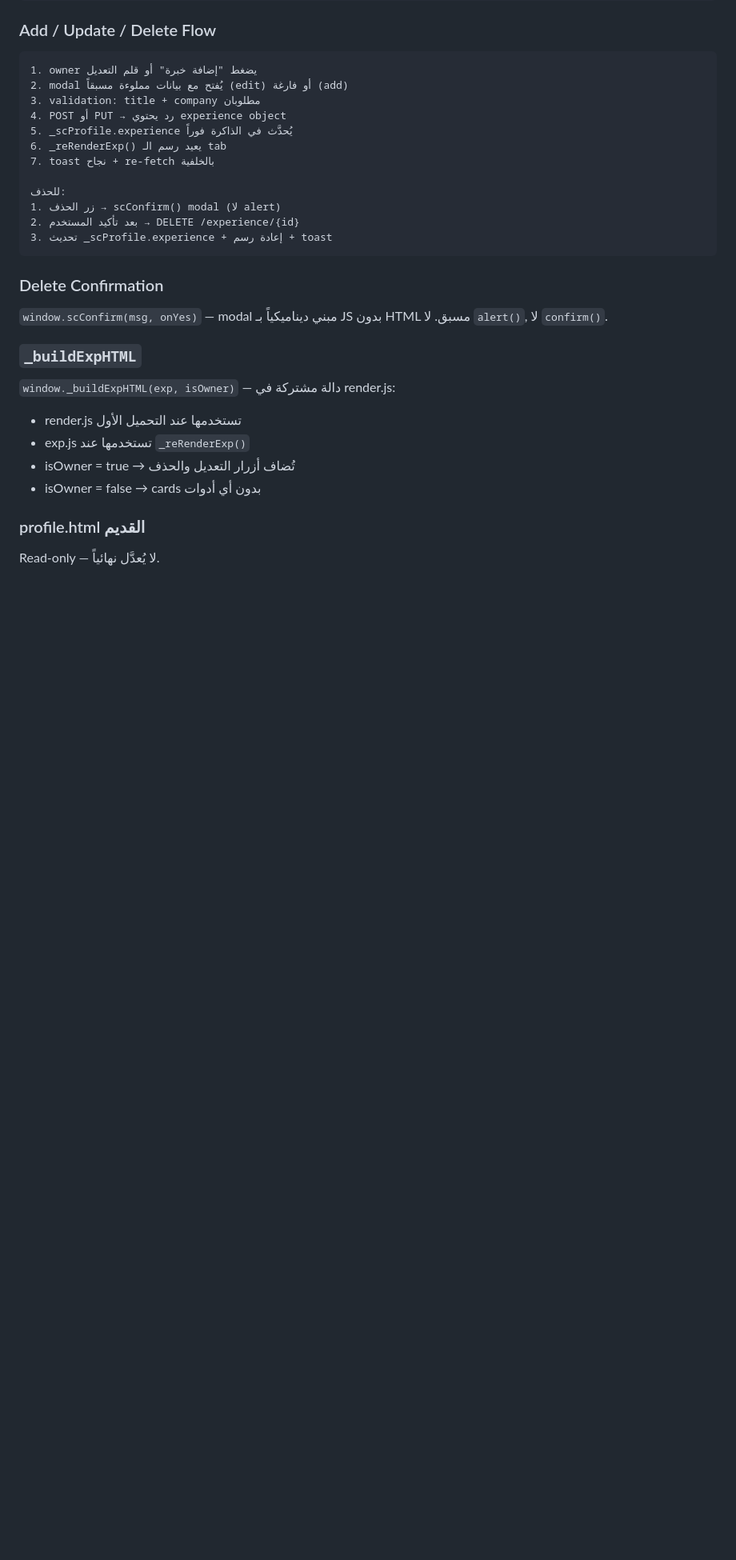
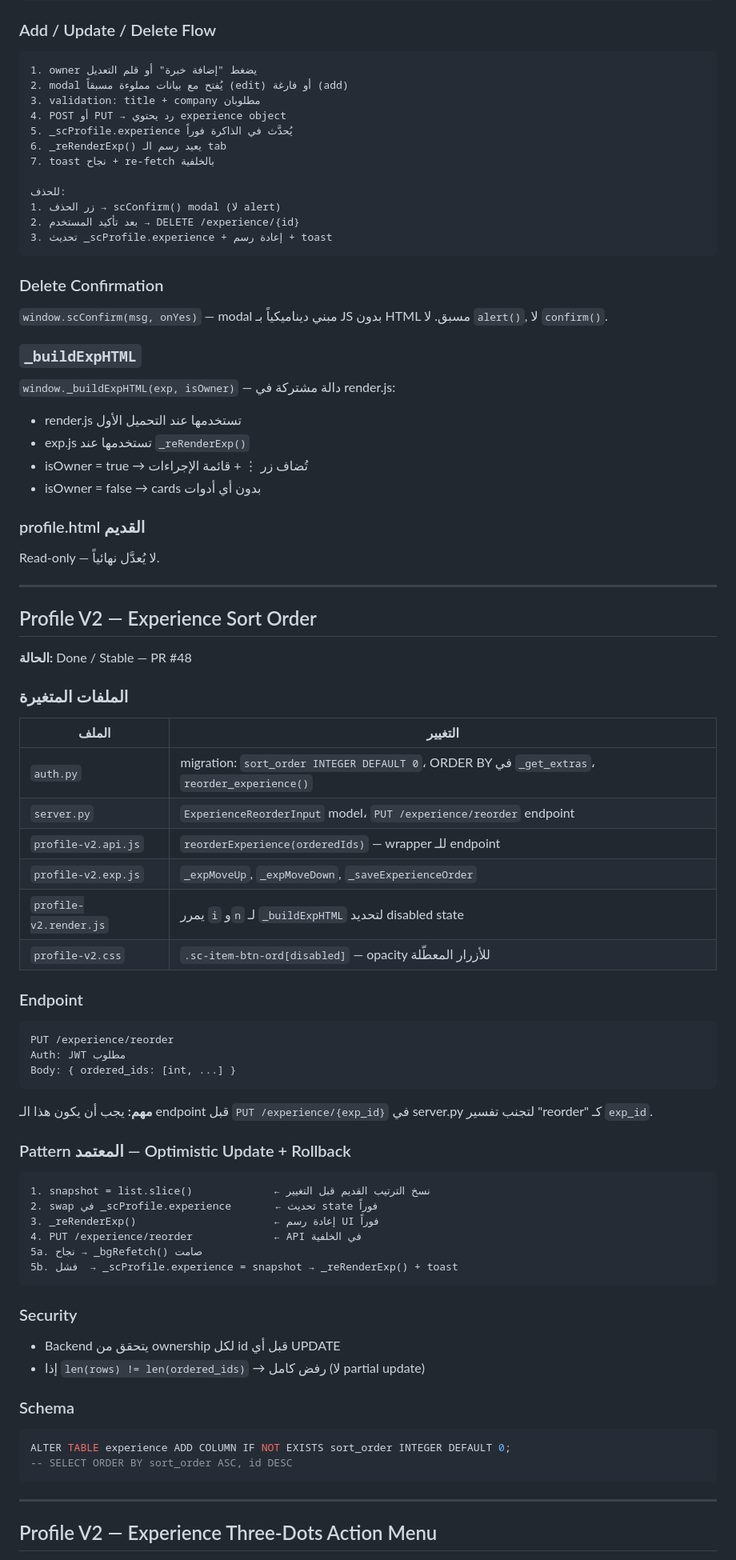
Before and after one commit to aboodwaheeb91-cmd/tawasalna, a Markdown page: ARCHITECTURE.md, the part around one of its changes. Shown at 80% size. Rendered like a GitHub page; blank space fills up the shorter version.

````diff
--- a/ARCHITECTURE.md
+++ b/ARCHITECTURE.md
@@ -1601,8 +1601,57 @@ Read-only — لا يُعدَّل نهائياً.
 `window._buildExpHTML(exp, isOwner)` — دالة مشتركة في render.js:
 - render.js تستخدمها عند التحميل الأول
 - exp.js تستخدمها عند `_reRenderExp()`
-- isOwner = true → تُضاف أزرار التعديل والحذف
+- isOwner = true → تُضاف زر ⋮ + قائمة الإجراءات
 - isOwner = false → cards بدون أي أدوات
 
 ### profile.html القديم
 Read-only — لا يُعدَّل نهائياً.
+
+---
+
+## Profile V2 — Experience Sort Order
+
+**الحالة:** Done / Stable — PR #48
+
+### الملفات المتغيرة
+| الملف | التغيير |
+|-------|---------|
+| `auth.py` | migration: `sort_order INTEGER DEFAULT 0`، ORDER BY في `_get_extras`، `reorder_experience()` |
+| `server.py` | `ExperienceReorderInput` model، `PUT /experience/reorder` endpoint |
+| `profile-v2.api.js` | `reorderExperience(orderedIds)` — wrapper للـ endpoint |
+| `profile-v2.exp.js` | `_expMoveUp`, `_expMoveDown`, `_saveExperienceOrder` |
+| `profile-v2.render.js` | يمرر `i` و`n` لـ `_buildExpHTML` لتحديد disabled state |
+| `profile-v2.css` | `.sc-item-btn-ord[disabled]` — opacity للأزرار المعطّلة |
+
+### Endpoint
+```
+PUT /experience/reorder
+Auth: JWT مطلوب
+Body: { ordered_ids: [int, ...] }
+```
+**مهم:** يجب أن يكون هذا الـ endpoint قبل `PUT /experience/{exp_id}` في server.py لتجنب تفسير "reorder" كـ `exp_id`.
+
+### Pattern المعتمد — Optimistic Update + Rollback
+```
+1. snapshot = list.slice()             ← نسخ الترتيب القديم قبل التغيير
+2. swap في _scProfile.experience       ← تحديث state فوراً
+3. _reRenderExp()                      ← إعادة رسم UI فوراً
+4. PUT /experience/reorder             ← API في الخلفية
+5a. نجاح → _bgRefetch() صامت
+5b. فشل  → _scProfile.experience = snapshot → _reRenderExp() + toast
+```
+
+### Security
+- Backend يتحقق من ownership لكل id قبل أي UPDATE
+- إذا `len(rows) != len(ordered_ids)` → رفض كامل (لا partial update)
+
+### Schema
+```sql
+ALTER TABLE experience ADD COLUMN IF NOT EXISTS sort_order INTEGER DEFAULT 0;
+-- SELECT ORDER BY sort_order ASC, id DESC
+```
+
+---
+
+## Profile V2 — Experience Three-Dots Action Menu
+
````
Also changed, not shown: other parts of ARCHITECTURE.md (+84 -0 lines).
